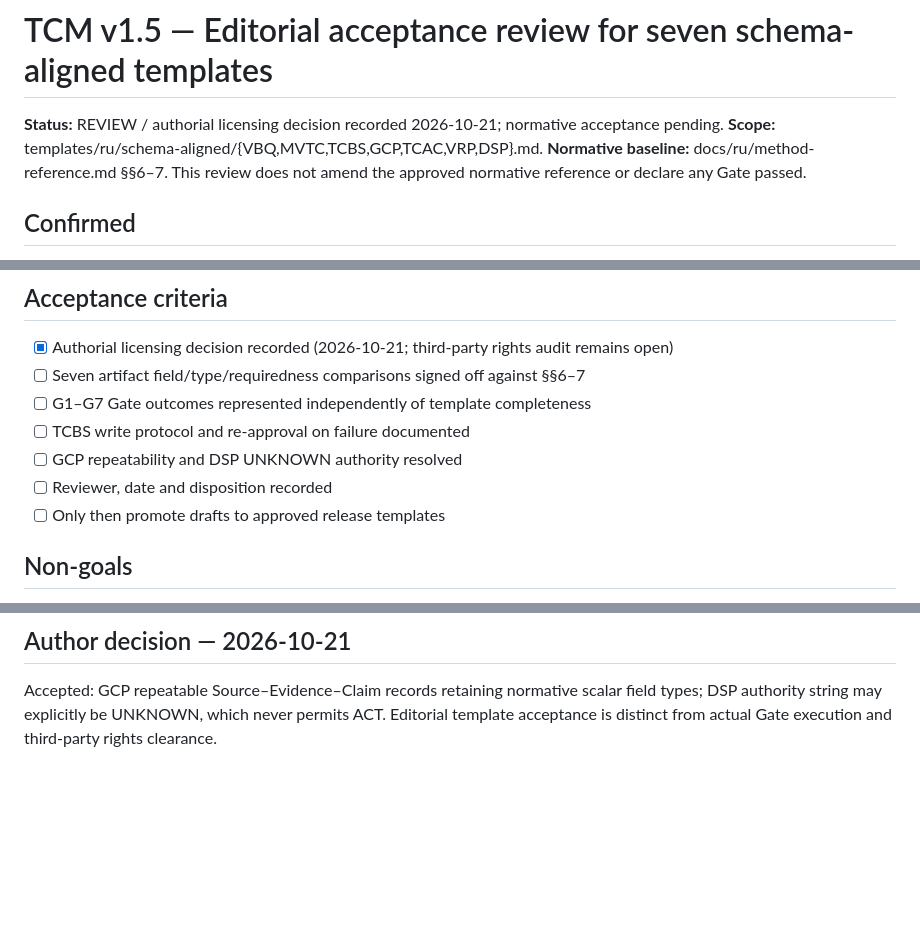
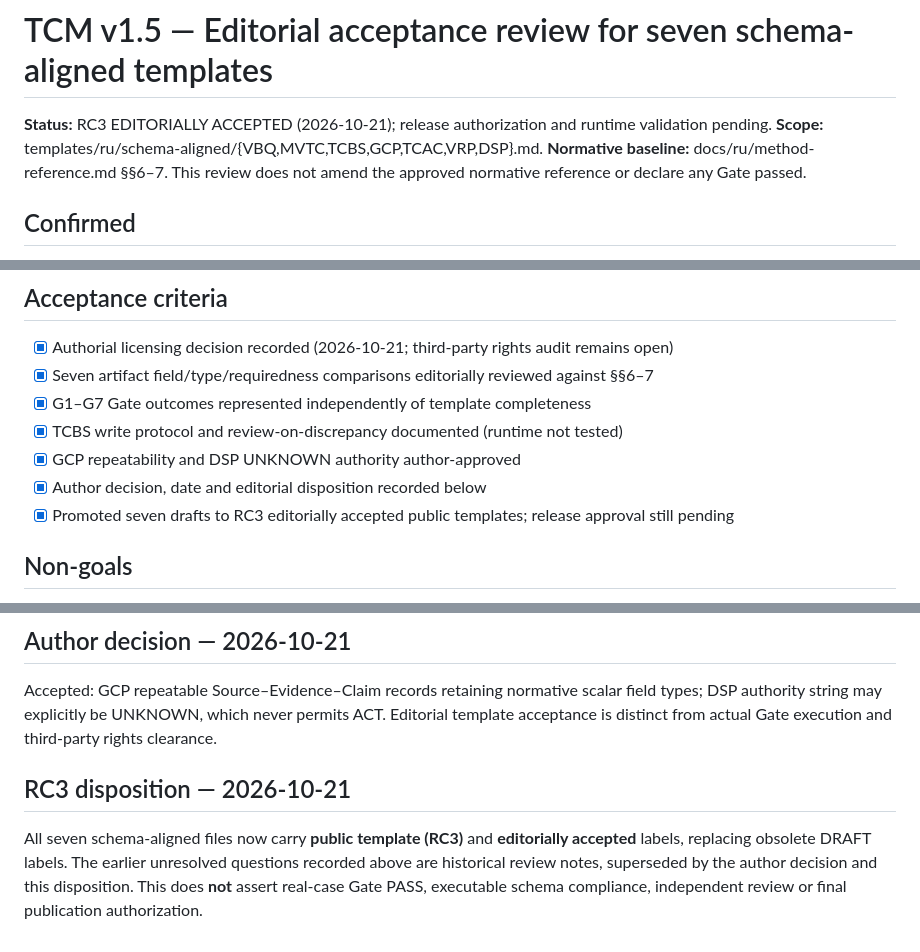
Before and after one commit to elkaram56-spec/trusted-context-method, a Markdown page: publication/SCHEMA_ALIGNED_ACCEPTANCE_REVIEW.md, 3 parts joined by grey strips. GitHub-like rendering; blank space fills up the shorter version.

Commit message:
docs: record RC3 editorial acceptance of seven public templates

```diff
--- a/publication/SCHEMA_ALIGNED_ACCEPTANCE_REVIEW.md
+++ b/publication/SCHEMA_ALIGNED_ACCEPTANCE_REVIEW.md
@@ -1,6 +1,6 @@
 # TCM v1.5 — Editorial acceptance review for seven schema-aligned templates
 
-**Status:** REVIEW / authorial licensing decision recorded 2026-10-21; normative acceptance pending. **Scope:** templates/ru/schema-aligned/{VBQ,MVTC,TCBS,GCP,TCAC,VRP,DSP}.md. **Normative baseline:** docs/ru/method-reference.md §§6–7. This review does not amend the approved normative reference or declare any Gate passed.
+**Status:** RC3 EDITORIALLY ACCEPTED (2026-10-21); release authorization and runtime validation pending. **Scope:** templates/ru/schema-aligned/{VBQ,MVTC,TCBS,GCP,TCAC,VRP,DSP}.md. **Normative baseline:** docs/ru/method-reference.md §§6–7. This review does not amend the approved normative reference or declare any Gate passed.
 
 ## Confirmed
 - All seven draft templates are present and distinguish common metadata from artifact-specific fields.
@@ -17,12 +17,12 @@
 
 ## Acceptance criteria
 - [x] Authorial licensing decision recorded (2026-10-21; third-party rights audit remains open)
-- [ ] Seven artifact field/type/requiredness comparisons signed off against §§6–7
-- [ ] G1–G7 Gate outcomes represented independently of template completeness
-- [ ] TCBS write protocol and re-approval on failure documented
-- [ ] GCP repeatability and DSP UNKNOWN authority resolved
-- [ ] Reviewer, date and disposition recorded
-- [ ] Only then promote drafts to approved release templates
+- [x] Seven artifact field/type/requiredness comparisons editorially reviewed against §§6–7
+- [x] G1–G7 Gate outcomes represented independently of template completeness
+- [x] TCBS write protocol and review-on-discrepancy documented (runtime not tested)
+- [x] GCP repeatability and DSP UNKNOWN authority author-approved
+- [x] Author decision, date and editorial disposition recorded below
+- [x] Promoted seven drafts to RC3 editorially accepted public templates; release approval still pending
 
 ## Non-goals
 No Onto runtime test, no claim that S0–S4 original locators are verified, no release/tag/DOI, no change to docs/ru/method-reference.md.
@@ -40,3 +40,6 @@ Added explanatory sections for G1–G7 without modifying normative required fiel
 ## Author decision — 2026-10-21
 
 Accepted: GCP repeatable Source–Evidence–Claim records retaining normative scalar field types; DSP authority string may explicitly be UNKNOWN, which never permits ACT. Editorial template acceptance is distinct from actual Gate execution and third-party rights clearance.
+
+## RC3 disposition — 2026-10-21
+All seven schema-aligned files now carry **public template (RC3)** and **editorially accepted** labels, replacing obsolete DRAFT labels. The earlier unresolved questions recorded above are historical review notes, superseded by the author decision and this disposition. This does **not** assert real-case Gate PASS, executable schema compliance, independent review or final publication authorization.
```
